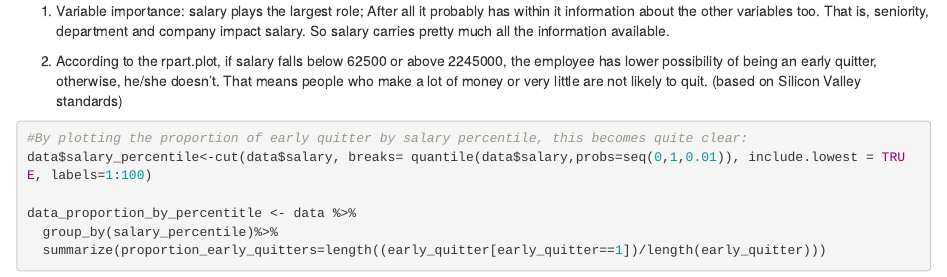
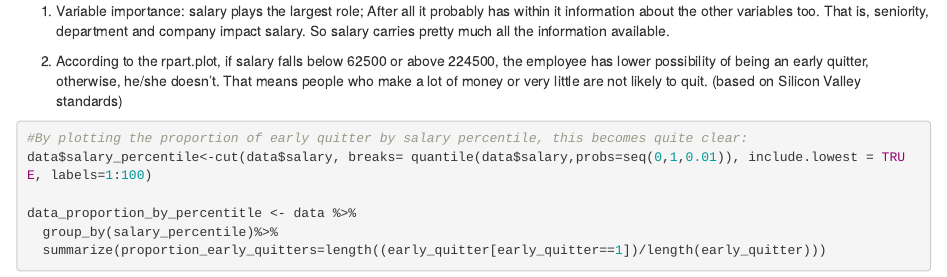
Before and after one commit to zz2641/Data-Challenge-Employee-Retention, an R Markdown document (Employee Retention.Rmd): the page in a window 1100 px wide, from 9610 px down. Rendered offline with R 4.5, knitr and Pandoc, with nearby package versions; code that draws random numbers runs with fixed seeds of ours; some code elsewhere in the file could not run offline.

Commit message:
Update Employee Retention.Rmd

````diff
--- a/Employee Retention.Rmd
+++ b/Employee Retention.Rmd
@@ -199,7 +199,7 @@ summary(tree)
 ```
 1. Variable importance: salary plays the largest role; After all it probably has within it information about the other variables too. That is, seniority, department and company impact salary. So salary carries pretty much all the information available.
 
-2. According to the rpart.plot, if salary falls below 62500 or above 2245000, the employee has lower possibility of being an early quitter, otherwise, he/she doesn't. That means people who make a lot of money or very little are not likely to quit. (based on Silicon Valley standards)
+2. According to the rpart.plot, if salary falls below 62500 or above 224500, the employee has lower possibility of being an early quitter, otherwise, he/she doesn't. That means people who make a lot of money or very little are not likely to quit. (based on Silicon Valley standards)
 
 ```{r}
 #By plotting the proportion of early quitter by salary percentile, this becomes quite clear:
````
